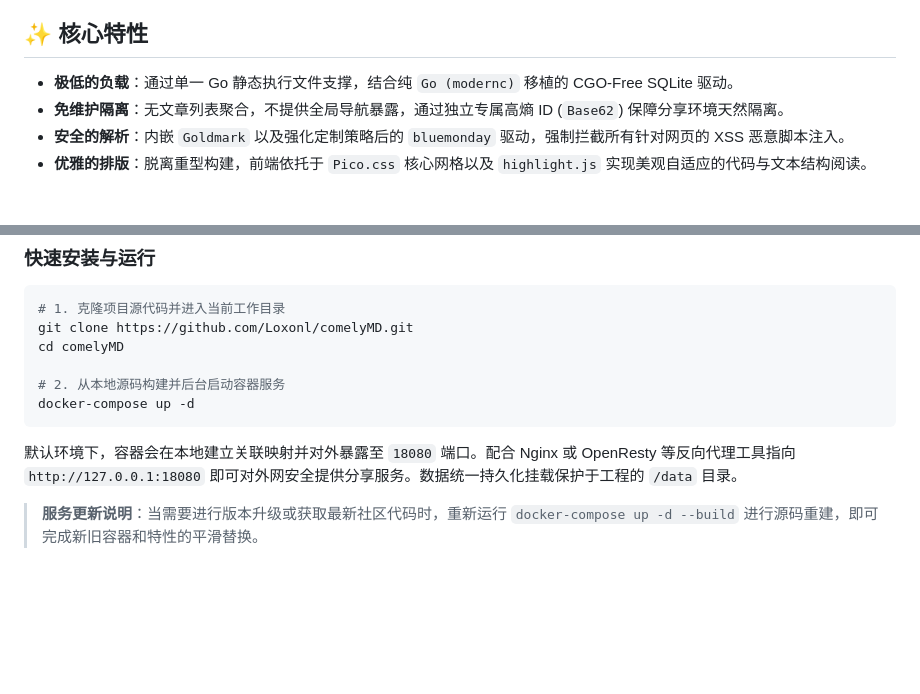
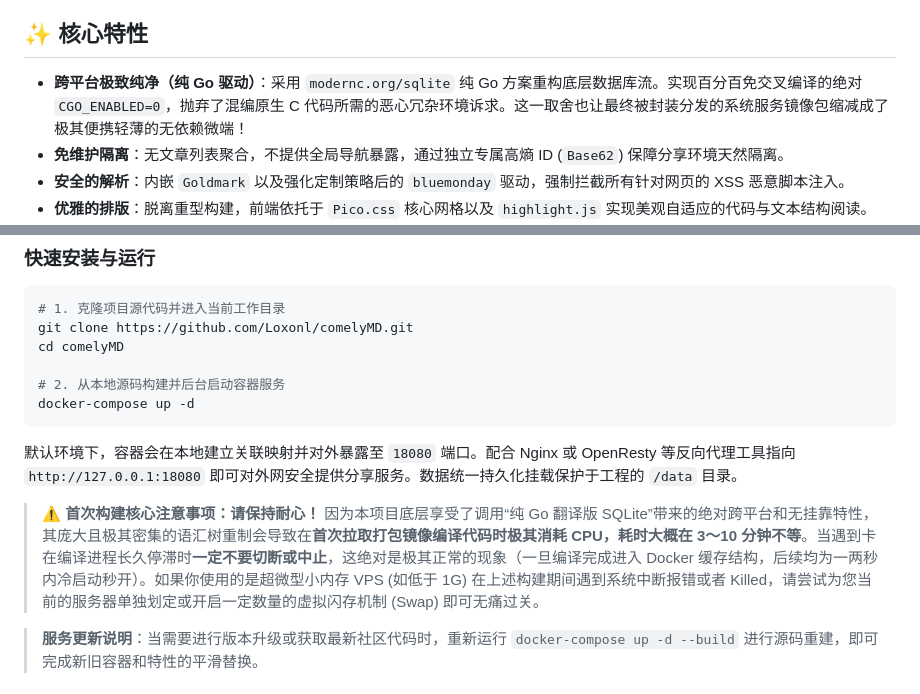
Before and after one commit to Loxonl/comelyMD, a Markdown page: README.md, 2 parts joined by grey strips. Rendered like a GitHub page; blank space fills up the shorter version.

Commit message:
docs: enrich readme with pure-go advantages and compilation cautions

````diff
--- a/README.md
+++ b/README.md
@@ -4,7 +4,7 @@
 
 ## ✨ 核心特性
 
-- **极低的负载**：通过单一 Go 静态执行文件支撑，结合纯 `Go (modernc)` 移植的 CGO-Free SQLite 驱动。
+- **跨平台极致纯净（纯 Go 驱动）**：采用 `modernc.org/sqlite` 纯 Go 方案重构底层数据库流。实现百分百免交叉编译的绝对 `CGO_ENABLED=0`，抛弃了混编原生 C 代码所需的恶心冗杂环境诉求。这一取舍也让最终被封装分发的系统服务镜像包缩减成了极其便携轻薄的无依赖微端！
 - **免维护隔离**：无文章列表聚合，不提供全局导航暴露，通过独立专属高熵 ID (`Base62`) 保障分享环境天然隔离。
 - **安全的解析**：内嵌 `Goldmark` 以及强化定制策略后的 `bluemonday` 驱动，强制拦截所有针对网页的 XSS 恶意脚本注入。
 - **优雅的排版**：脱离重型构建，前端依托于 `Pico.css` 核心网格以及 `highlight.js` 实现美观自适应的代码与文本结构阅读。
@@ -27,6 +27,9 @@ docker-compose up -d
 ```
 
 默认环境下，容器会在本地建立关联映射并对外暴露至 `18080` 端口。配合 Nginx 或 OpenResty 等反向代理工具指向 `http://127.0.0.1:18080` 即可对外网安全提供分享服务。数据统一持久化挂载保护于工程的 `/data` 目录。
+
+> ⚠️ **首次构建核心注意事项：请保持耐心！**
+> 因为本项目底层享受了调用“纯 Go 翻译版 SQLite”带来的绝对跨平台和无挂靠特性，其庞大且极其密集的语汇树重制会导致在**首次拉取打包镜像编译代码时极其消耗 CPU，耗时大概在 3～10 分钟不等**。当遇到卡在编译进程长久停滞时**一定不要切断或中止**，这绝对是极其正常的现象（一旦编译完成进入 Docker 缓存结构，后续均为一两秒内冷启动秒开）。如果你使用的是超微型小内存 VPS (如低于 1G) 在上述构建期间遇到系统中断报错或者 Killed，请尝试为您当前的服务器单独划定或开启一定数量的虚拟闪存机制 (Swap) 即可无痛过关。
 
 > **服务更新说明**：当需要进行版本升级或获取最新社区代码时，重新运行 `docker-compose up -d --build` 进行源码重建，即可完成新旧容器和特性的平滑替换。
 
````
